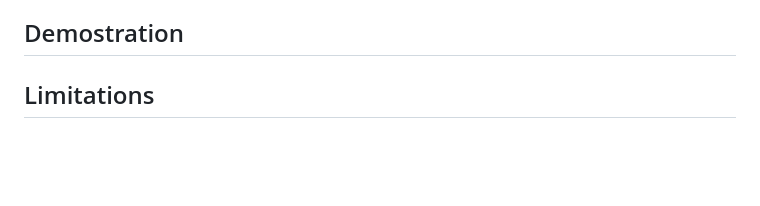
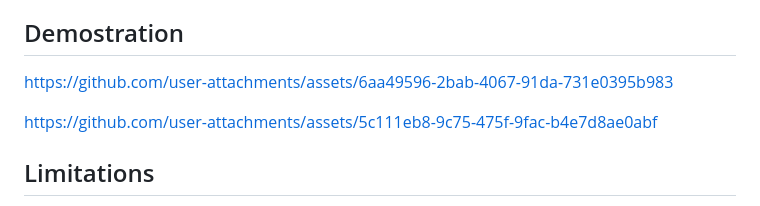
Before and after one commit to AlinaBaber/Data-Science-and-Insight-Agent-RAG-LLama3-Lava-LLM-Django-WebApplication, a Markdown page: README.md, the part around the change. Drawn GitHub-style; blank space fills up the shorter version.

```diff
--- a/README.md
+++ b/README.md
@@ -13,6 +13,14 @@
 - **Django-Based Web Application**: Provides a web interface for managing and interacting with the chatbot.
 - **REST APIs**: Supports integration via APIs for accessing insights programmatically.
 ## Demostration
+
+
+https://github.com/user-attachments/assets/6aa49596-2bab-4067-91da-731e0395b983
+
+
+
+https://github.com/user-attachments/assets/5c111eb8-9c75-475f-9fac-b4e7d8ae0abf
+
 
 ## Limitations
 
```
